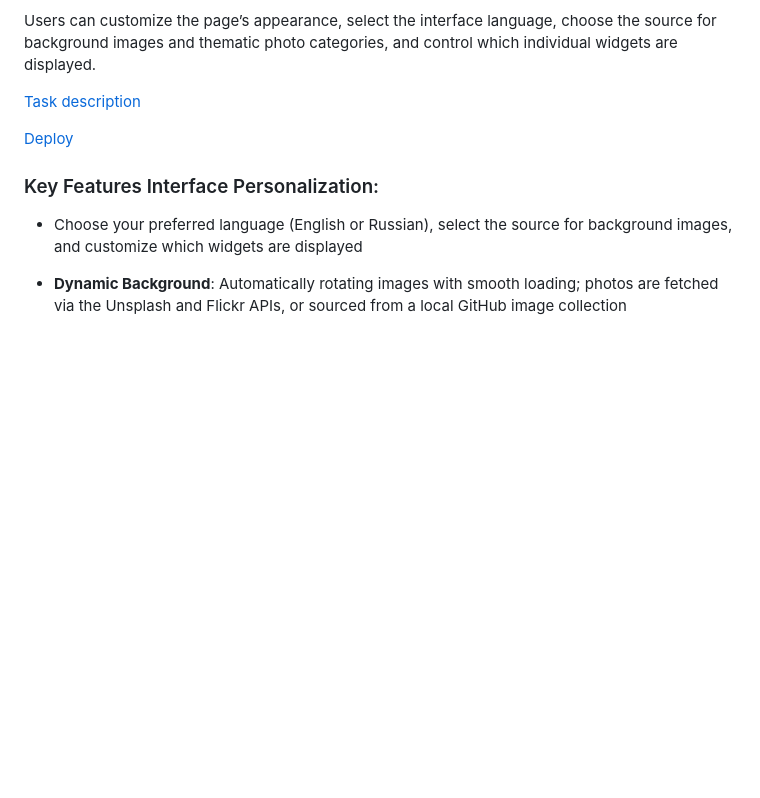
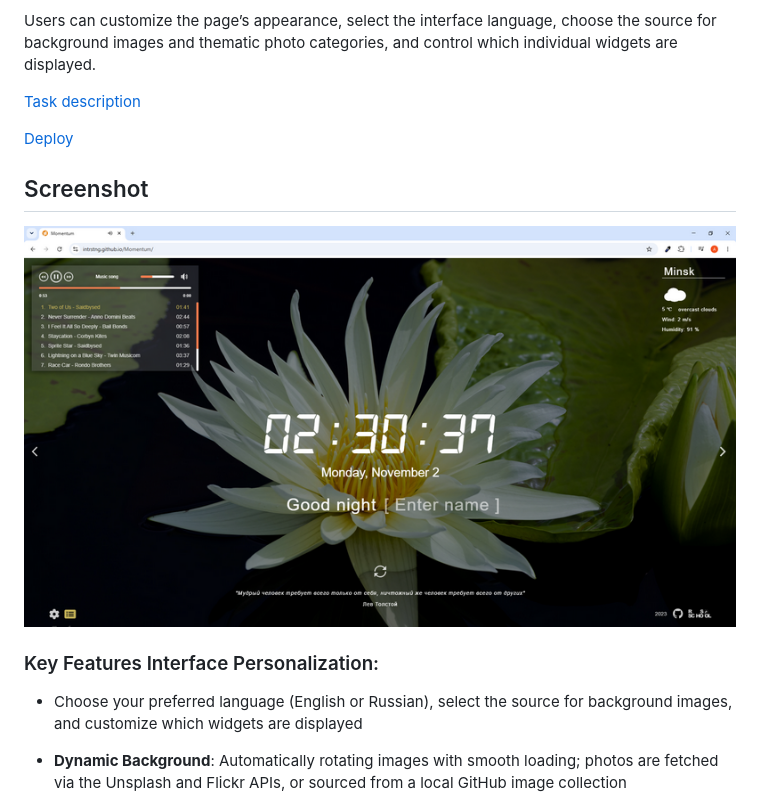
Before and after one commit to Intrstng/Momentum, a Markdown page: README.md, the part around the change. GitHub-like rendering; pictures changed too: assets/img/screenshot.PNG (added); blank space fills up the shorter version.

Commit message:
docs: add screenshot to README.md file

```diff
--- a/README.md
+++ b/README.md
@@ -8,6 +8,9 @@ Users can customize the page’s appearance, select the interface language, choo
 [Task description](https://github.com/rolling-scopes-school/tasks/blob/master/tasks/momentum/momentum-stage1.md)
 
 [Deploy](https://intrstng.github.io/Momentum/)
+
+## Screenshot
+<img width="800" height="450" alt="Capture" src="./assets/img/screenshot.PNG" />
 
 ### Key Features Interface Personalization:
 
```
